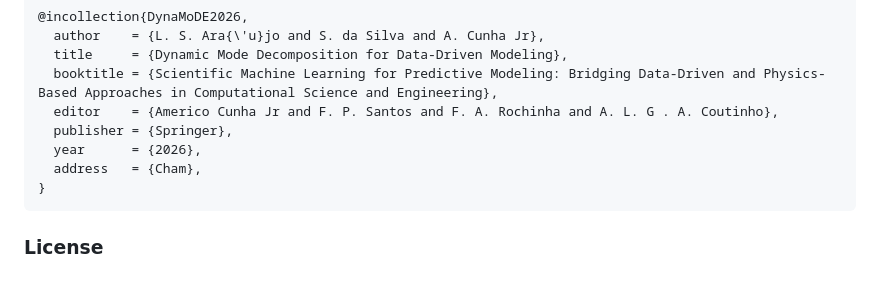
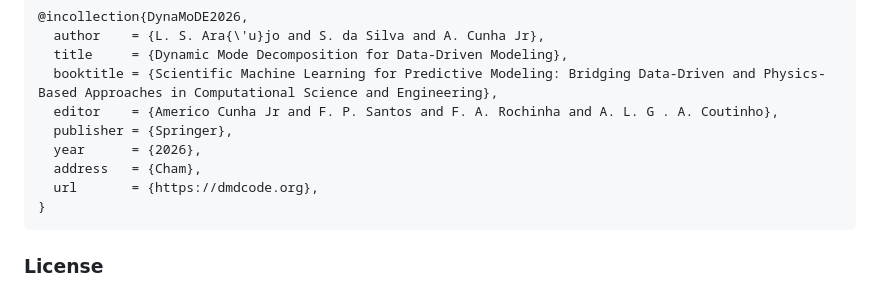
Before and after one commit to americocunhajr/DynaMoDE, a Markdown page: README.md, the part around the change. Drawn GitHub-style.

````diff
--- a/README.md
+++ b/README.md
@@ -81,6 +81,7 @@ If you use **DynaMoDE** in your research, please cite the following publication:
   publisher = {Springer},
   year      = {2026},
   address   = {Cham},
+  url       = {https://dmdcode.org},
 }
 ```
 
````
